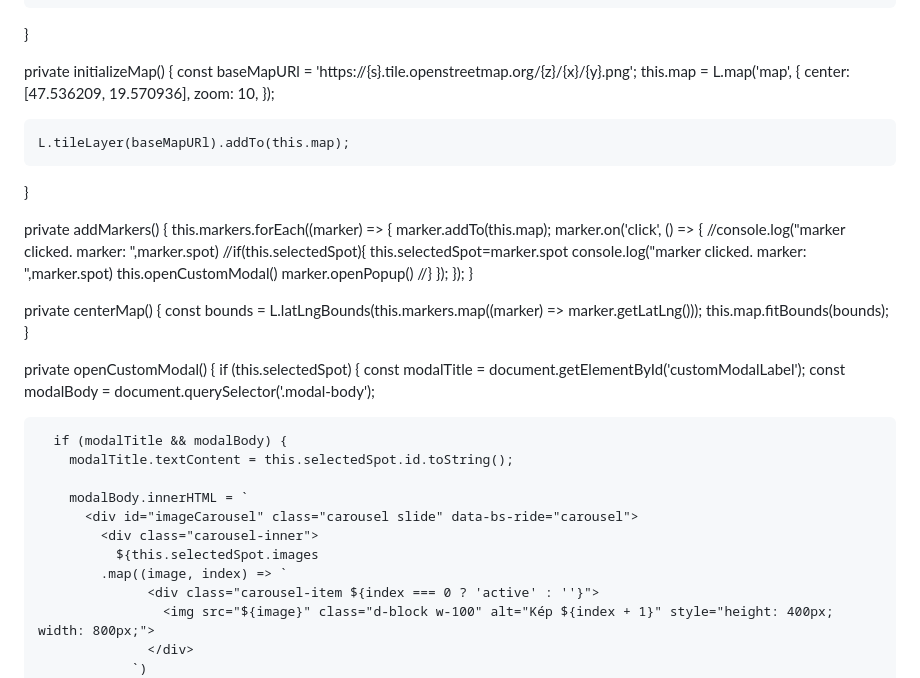
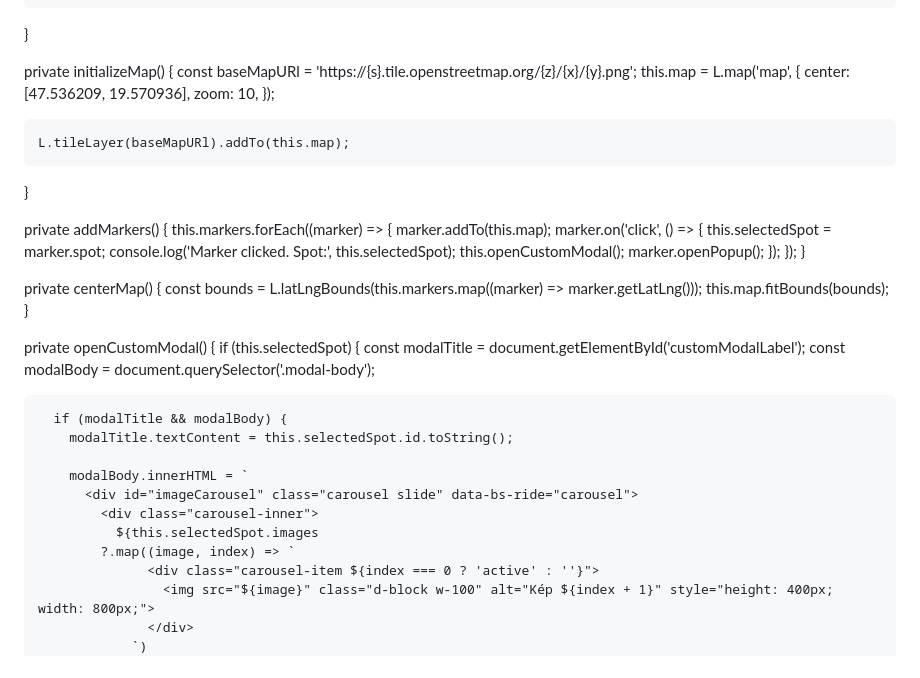
Before and after one commit to hiimmikescott/Jagdstolz_projektmunka, a Markdown page: README.md, the part around the change. Drawn GitHub-style.

```diff
--- a/README.md
+++ b/README.md
@@ -52,8 +52,6 @@ export class MapComponent implements OnInit {
     );
   }
 
-
-
   private initializeMap() {
     const baseMapURl = 'https://{s}.tile.openstreetmap.org/{z}/{x}/{y}.png';
     this.map = L.map('map', {
@@ -68,13 +66,10 @@ export class MapComponent implements OnInit {
     this.markers.forEach((marker) => {
       marker.addTo(this.map);
       marker.on('click', () => {
-        //console.log("marker clicked. marker: ",marker.spot)
-        //if(this.selectedSpot){
-          this.selectedSpot=marker.spot
-          console.log("marker clicked. marker: ",marker.spot)
-          this.openCustomModal()
-          marker.openPopup()
-        //}
+        this.selectedSpot = marker.spot;
+        console.log('Marker clicked. Spot:', this.selectedSpot);
+        this.openCustomModal();
+        marker.openPopup();
       });
     });
   }
@@ -96,7 +91,7 @@ export class MapComponent implements OnInit {
           <div id="imageCarousel" class="carousel slide" data-bs-ride="carousel">
             <div class="carousel-inner">
               ${this.selectedSpot.images
-            .map((image, index) => `
+            ?.map((image, index) => `
                   <div class="carousel-item ${index === 0 ? 'active' : ''}">
                     <img src="${image}" class="d-block w-100" alt="Kép ${index + 1}" style="height: 400px; width: 800px;">
                   </div>
```
